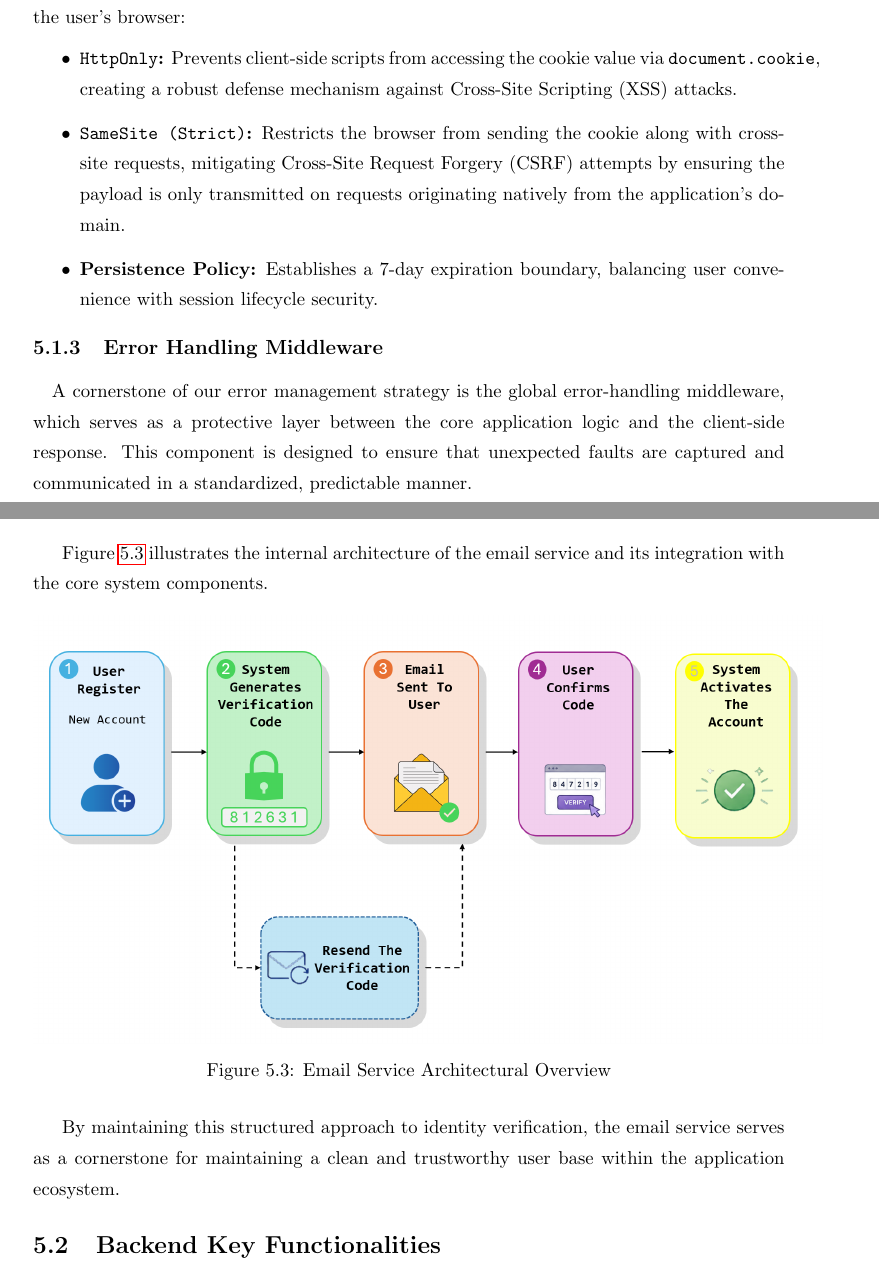
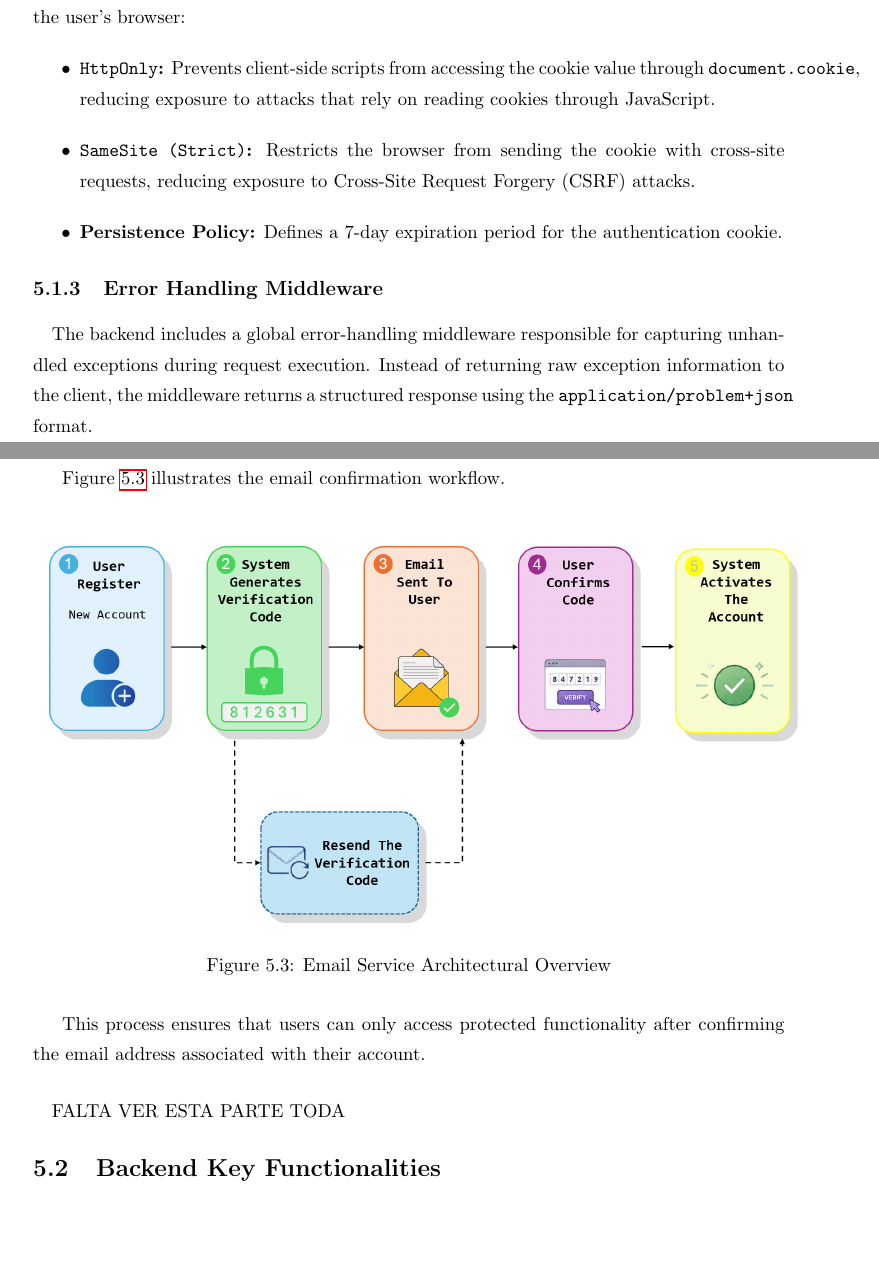
Before and after one commit to Diogoarnauth/Hubly-Report, a LaTeX thesis (digitalManagerG11.tex, which reads sections/backend_functionalities.tex, sections/backend_structure.tex): two parts of pages 30 and 32 of 58, joined at a grey line, cut so that both start at the same text, the shorter picture padded with empty space. Compiled offline with pdfLaTeX.

Commit message:
Chapter 5 done excepted the key funcinalities

```diff
--- a/sections/backend_functionalities.tex
+++ b/sections/backend_functionalities.tex
@@ -1,3 +1,4 @@
+\paragraph{} FALTA VER ESTA PARTE TODA
 \section{Backend Key Functionalities}
 
 \subsection{User Management and Authentication}
--- a/sections/backend_structure.tex
+++ b/sections/backend_structure.tex
@@ -76,13 +76,13 @@ Response.Cookies.Append("token", tokenValue, cookieOptions);
 
 This setup follows industry-standard security baselines to safeguard tokens at rest within the user's browser:
 \begin{itemize}
-    \item \textbf{\texttt{HttpOnly}:} Prevents client-side scripts from accessing the cookie value via \texttt{document.cookie}, creating a robust defense mechanism against Cross-Site Scripting (XSS) attacks.
-    \item \textbf{\texttt{SameSite (Strict)}:} Restricts the browser from sending the cookie along with cross-site requests, mitigating Cross-Site Request Forgery (CSRF) attempts by ensuring the payload is only transmitted on requests originating natively from the application's domain.
-    \item \textbf{Persistence Policy:} Establishes a 7-day expiration boundary, balancing user convenience with session lifecycle security.
+    \item \textbf{\texttt{HttpOnly}:} Prevents client-side scripts from accessing the cookie value through \texttt{document.cookie}, reducing exposure to attacks that rely on reading cookies through JavaScript.
+    \item \textbf{\texttt{SameSite (Strict)}:} Restricts the browser from sending the cookie with cross-site requests, reducing exposure to Cross-Site Request Forgery (CSRF) attacks.
+    \item \textbf{Persistence Policy:} Defines a 7-day expiration period for the authentication cookie.
 \end{itemize}
 \subsection{Error Handling Middleware}
 
-\paragraph{}A cornerstone of our error management strategy is the global error-handling middleware, which serves as a protective layer between the core application logic and the client-side response. This component is designed to ensure that unexpected faults are captured and communicated in a standardized, predictable manner.
+\paragraph{}The backend includes a global error-handling middleware responsible for capturing unhandled exceptions during request execution. Instead of returning raw exception information to the client, the middleware returns a structured response using the \texttt{application/problem+json} format.
 
 \begin{lstlisting}[caption={Error Handling Middleware Implementation}, label={lst:error-handling-middleware}]
 private static async Task HandleExceptionAsync(HttpContext context, Exception exception)
@@ -117,10 +117,10 @@ The verification workflow operates as follows:
 \begin{itemize}
 \item \textbf{Code Generation}: Upon registration, the system automatically generates a unique, time-sensitive verification code.
 \item \textbf{Secure Dispatch}: The email service transmits this code to the user's provided email address.
-\item \textbf{Identity Confirmation}: The user is required to input the received code within the application to finalize the account activation process.
+\item \textbf{Account confirmation}: The user is required to input the received code within the application to finalize the account activation process.
 \end{itemize}
 
-Figure~\ref{fig:email-service-structure} illustrates the internal architecture of the email service and its integration with the core system components.
+Figure~\ref{fig:email-service-structure} illustrates the email confirmation workflow.
 
 \begin{figure}[H]
 \centering
@@ -129,4 +129,4 @@ Figure~\ref{fig:email-service-structure} illustrates the internal architecture o
 \label{fig:email-service-structure}
 \end{figure}
 
-By maintaining this structured approach to identity verification, the email service serves as a cornerstone for maintaining a clean and trustworthy user base within the application ecosystem.
+This process ensures that users can only access protected functionality after confirming the email address associated with their account.
```
Also changed, not shown: sections/backend_structure.tex (6 more changed lines).
